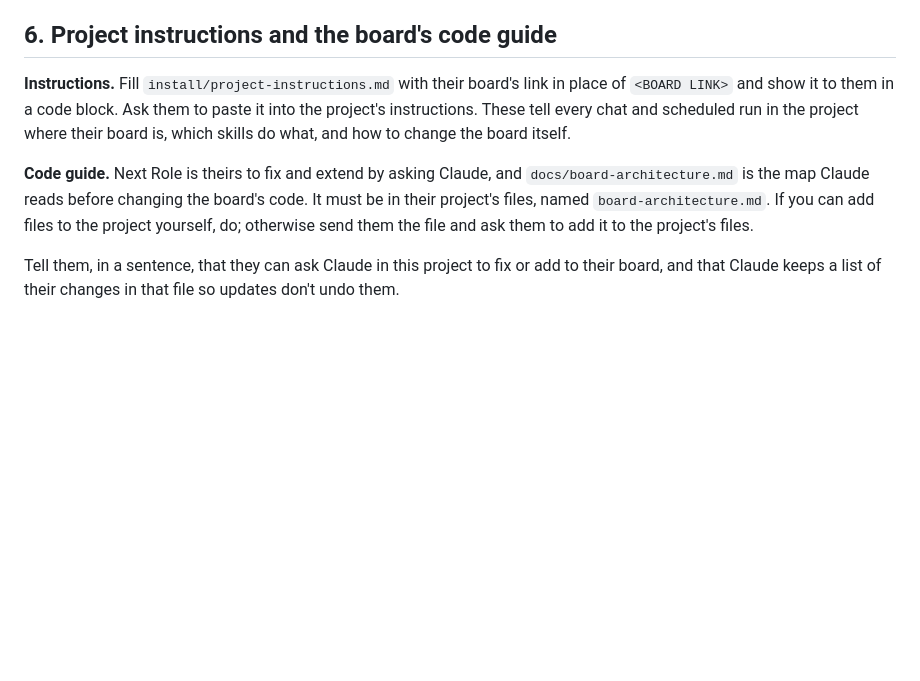
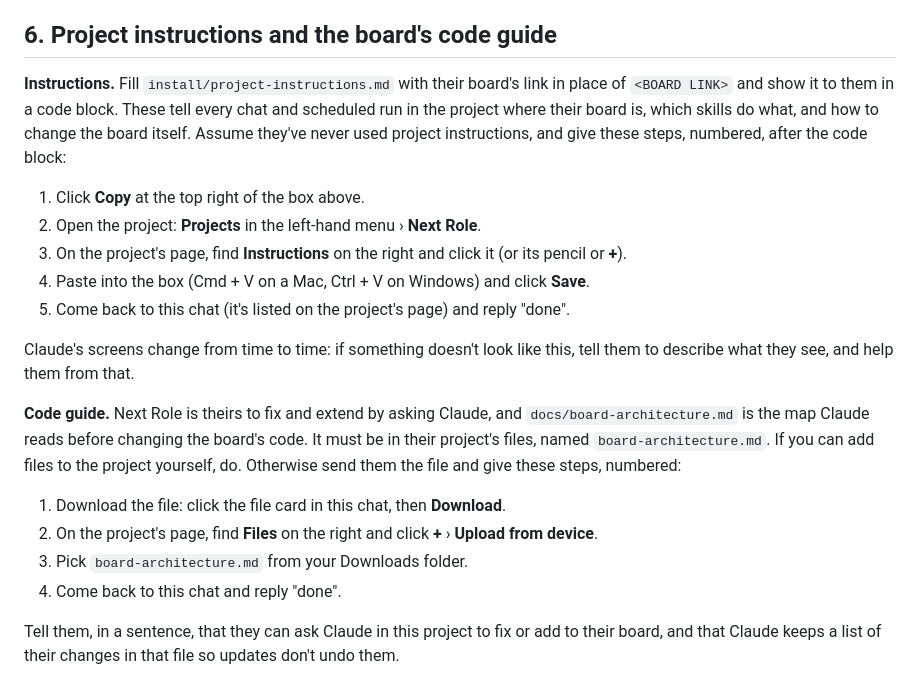
Before and after one commit to stephenpollock79/next-role, a Markdown page: CLAUDE-INSTRUCTIONS.md, the part around the change. Drawn GitHub-style; blank space fills up the shorter version.

Commit message:
Install step 6: click-by-click steps for project instructions and files
Co-Authored-By: Claude Opus 5.5 <noreply@anthropic.com>
Claude-Session: https://claude.ai/code/session_01KiTyAdzqBULUn9QPAd8uBY

```diff
--- a/CLAUDE-INSTRUCTIONS.md
+++ b/CLAUDE-INSTRUCTIONS.md
@@ -96,13 +96,28 @@ Check: ask them to confirm all 11 are saved. If a skill tool listing is availabl
 ## 6. Project instructions and the board's code guide
 
 **Instructions.** Fill `install/project-instructions.md` with their board's link in place of `<BOARD LINK>` and
-show it to them in a code block. Ask them to paste it into the project's instructions. These tell every chat and
-scheduled run in the project where their board is, which skills do what, and how to change the board itself.
+show it to them in a code block. These tell every chat and scheduled run in the project where their board is,
+which skills do what, and how to change the board itself. Assume they've never used project instructions, and
+give these steps, numbered, after the code block:
+
+1. Click **Copy** at the top right of the box above.
+2. Open the project: **Projects** in the left-hand menu › **Next Role**.
+3. On the project's page, find **Instructions** on the right and click it (or its pencil or **+**).
+4. Paste into the box (Cmd + V on a Mac, Ctrl + V on Windows) and click **Save**.
+5. Come back to this chat (it's listed on the project's page) and reply "done".
+
+Claude's screens change from time to time: if something doesn't look like this, tell them to describe what they
+see, and help them from that.
 
 **Code guide.** Next Role is theirs to fix and extend by asking Claude, and `docs/board-architecture.md` is the
 map Claude reads before changing the board's code. It must be in their project's files, named
-`board-architecture.md`. If you can add files to the project yourself, do; otherwise send them the file and ask
-them to add it to the project's files.
+`board-architecture.md`. If you can add files to the project yourself, do. Otherwise send them the file and give
+these steps, numbered:
+
+1. Download the file: click the file card in this chat, then **Download**.
+2. On the project's page, find **Files** on the right and click **+** › **Upload from device**.
+3. Pick `board-architecture.md` from your Downloads folder.
+4. Come back to this chat and reply "done".
 
 Tell them, in a sentence, that they can ask Claude in this project to fix or add to their board, and that Claude
 keeps a list of their changes in that file so updates don't undo them.
```
Also changed, not shown: INSTALL.md (+2 -1 lines).
